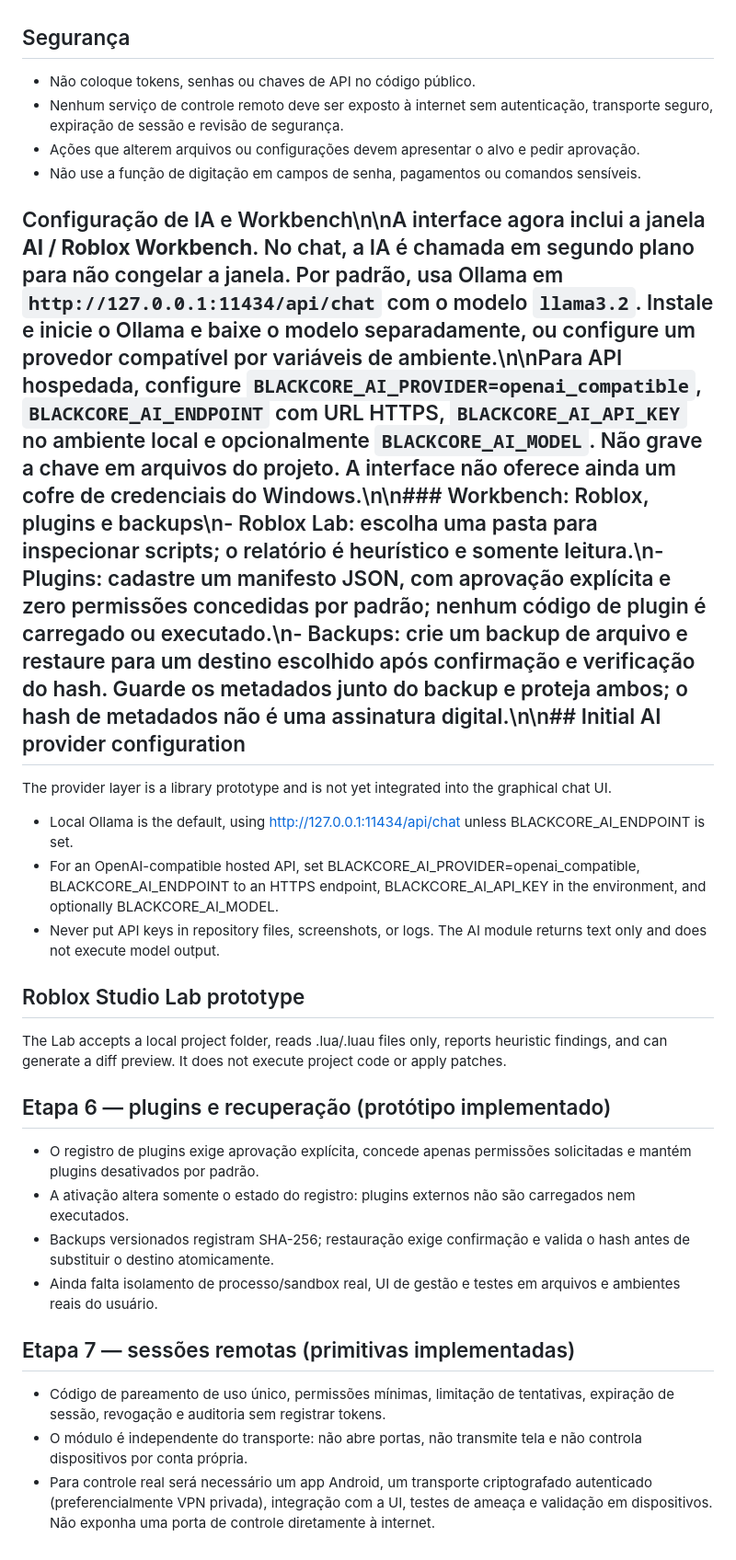
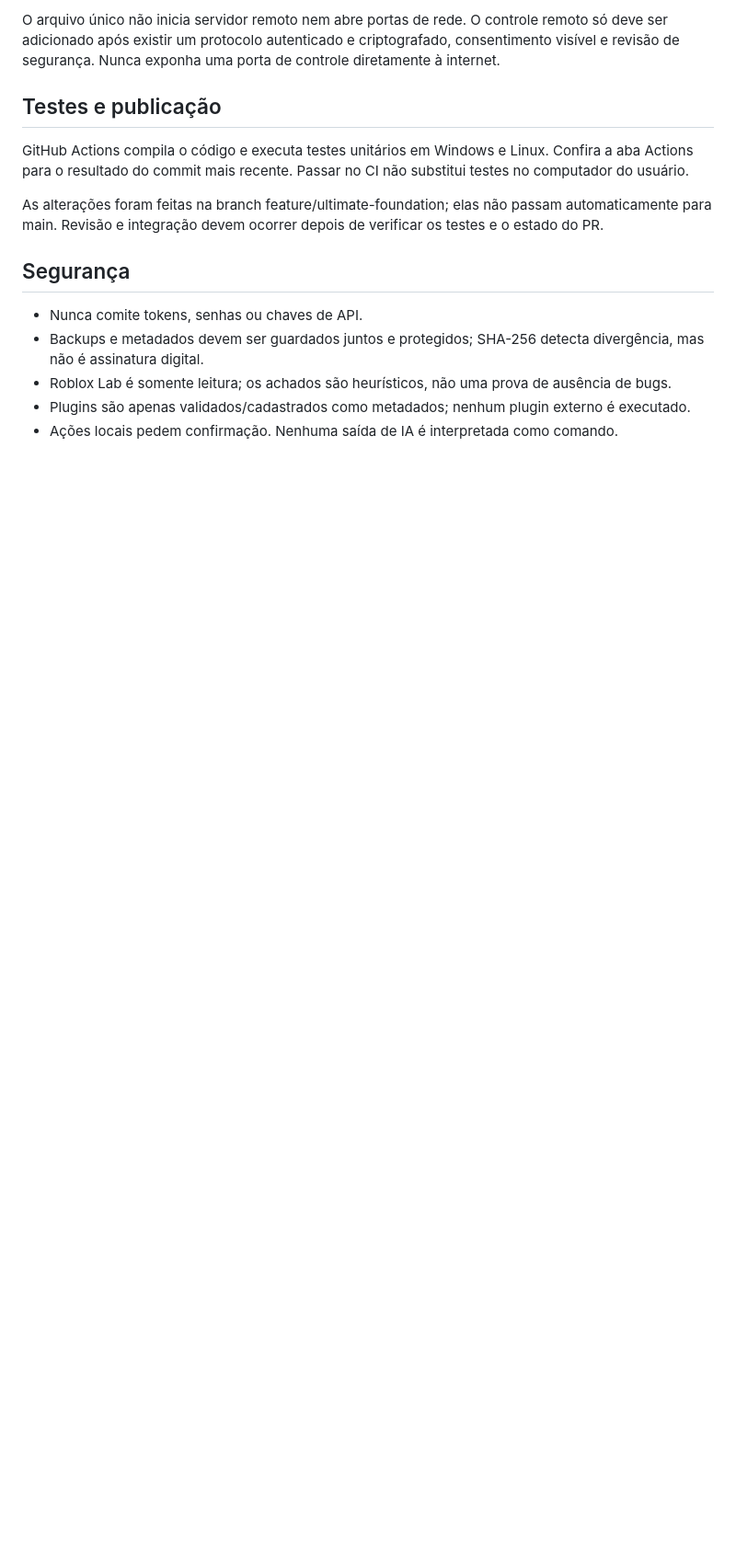
Before and after one commit to alabalaba889/BLACKCORE-ULTIMATE, a Markdown page: README.md, the part around one of its changes. Shown at 92% size. Rendered like a GitHub page; blank space fills up the shorter version.

```diff
--- a/README.md
+++ b/README.md
@@ -43,28 +60,15 @@ O workflow `.github/workflows/tests.yml` compila os módulos e executa testes un
+O arquivo único não inicia servidor remoto nem abre portas de rede. O controle remoto só deve ser adicionado após existir um protocolo autenticado e criptografado, consentimento visível e revisão de segurança. Nunca exponha uma porta de controle diretamente à internet.
+
+## Testes e publicação
+
+GitHub Actions compila o código e executa testes unitários em Windows e Linux. Confira a aba Actions para o resultado do commit mais recente. Passar no CI não substitui testes no computador do usuário.
+
+As alterações foram feitas na branch feature/ultimate-foundation; elas não passam automaticamente para main. Revisão e integração devem ocorrer depois de verificar os testes e o estado do PR.
 
 ## Segurança
-- Não coloque tokens, senhas ou chaves de API no código público.
-- Nenhum serviço de controle remoto deve ser exposto à internet sem autenticação, transporte seguro, expiração de sessão e revisão de segurança.
-- Ações que alterem arquivos ou configurações devem apresentar o alvo e pedir aprovação.
-- Não use a função de digitação em campos de senha, pagamentos ou comandos sensíveis.
 
-
-## Configuração de IA e Workbench\n\nA interface agora inclui a janela **AI / Roblox Workbench**. No chat, a IA é chamada em segundo plano para não congelar a janela. Por padrão, usa Ollama em `http://127.0.0.1:11434/api/chat` com o modelo `llama3.2`. Instale e inicie o Ollama e baixe o modelo separadamente, ou configure um provedor compatível por variáveis de ambiente.\n\nPara API hospedada, configure `BLACKCORE_AI_PROVIDER=openai_compatible`, `BLACKCORE_AI_ENDPOINT` com URL HTTPS, `BLACKCORE_AI_API_KEY` no ambiente local e opcionalmente `BLACKCORE_AI_MODEL`. Não grave a chave em arquivos do projeto. A interface não oferece ainda um cofre de credenciais do Windows.\n\n### Workbench: Roblox, plugins e backups\n- Roblox Lab: escolha uma pasta para inspecionar scripts; o relatório é heurístico e somente leitura.\n- Plugins: cadastre um manifesto JSON, com aprovação explícita e zero permissões concedidas por padrão; nenhum código de plugin é carregado ou executado.\n- Backups: crie um backup de arquivo e restaure para um destino escolhido após confirmação e verificação do hash. Guarde os metadados junto do backup e proteja ambos; o hash de metadados não é uma assinatura digital.\n\n## Initial AI provider configuration
-The provider layer is a library prototype and is not yet integrated into the graphical chat UI.
-
-- Local Ollama is the default, using http://127.0.0.1:11434/api/chat unless BLACKCORE_AI_ENDPOINT is set.
-- For an OpenAI-compatible hosted API, set BLACKCORE_AI_PROVIDER=openai_compatible, BLACKCORE_AI_ENDPOINT to an HTTPS endpoint, BLACKCORE_AI_API_KEY in the environment, and optionally BLACKCORE_AI_MODEL.
-- Never put API keys in repository files, screenshots, or logs. The AI module returns text only and does not execute model output.
-
-## Roblox Studio Lab prototype
-The Lab accepts a local project folder, reads .lua/.luau files only, reports heuristic findings, and can generate a diff preview. It does not execute project code or apply patches.
-
-## Etapa 6 — plugins e recuperação (protótipo implementado)
-- O registro de plugins exige aprovação explícita, concede apenas permissões solicitadas e mantém plugins desativados por padrão.
-- A ativação altera somente o estado do registro: plugins externos não são carregados nem executados.
-- Backups versionados registram SHA-256; restauração exige confirmação e valida o hash antes de substituir o destino atomicamente.
-- Ainda falta isolamento de processo/sandbox real, UI de gestão e testes em arquivos e ambientes reais do usuário.
-
-## Etapa 7 — sessões remotas (primitivas implementadas)
-- Código de pareamento de uso único, permissões mínimas, limitação de tentativas, expiração de sessão, revogação e auditoria sem registrar tokens.
-- O módulo é independente do transporte: não abre portas, não transmite tela e não controla dispositivos por conta própria.
-- Para controle real será necessário um app Android, um transporte criptografado autenticado (preferencialmente VPN privada), integração com a UI, testes de ameaça e validação em dispositivos. Não exponha uma porta de controle diretamente à internet.
+- Nunca comite tokens, senhas ou chaves de API.
+- Backups e metadados devem ser guardados juntos e protegidos; SHA-256 detecta divergência, mas não é assinatura digital.
+- Roblox Lab é somente leitura; os achados são heurísticos, não uma prova de ausência de bugs.
+- Plugins são apenas validados/cadastrados como metadados; nenhum plugin externo é executado.
+- Ações locais pedem confirmação. Nenhuma saída de IA é interpretada como comando.
```
Also changed, not shown: other parts of README.md (+52 -35 lines).
